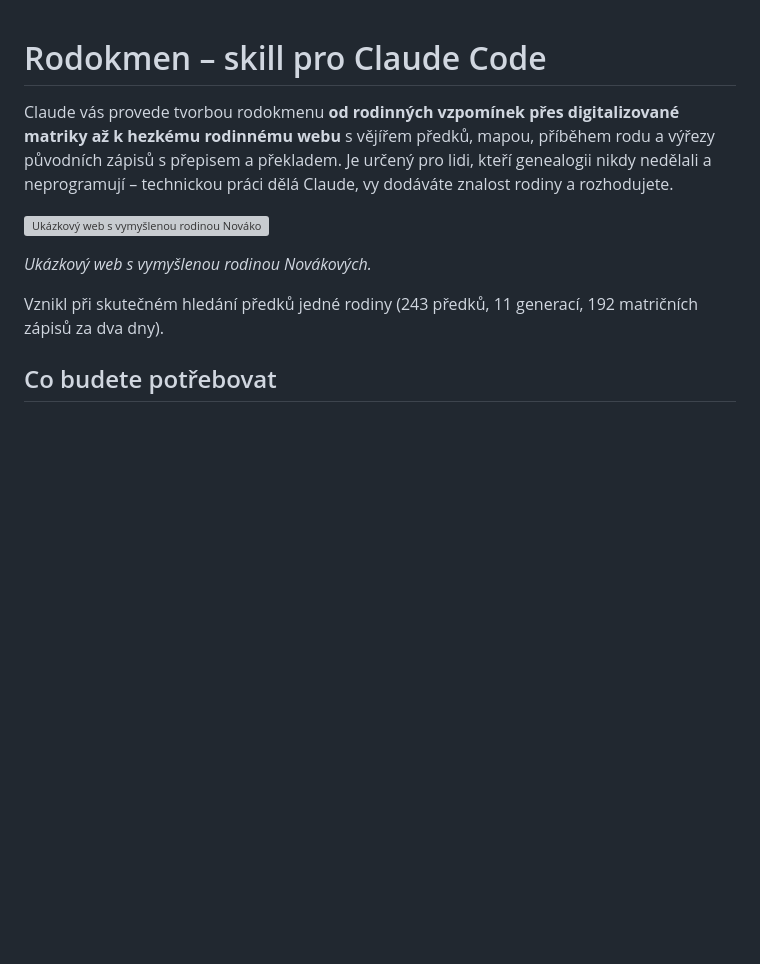
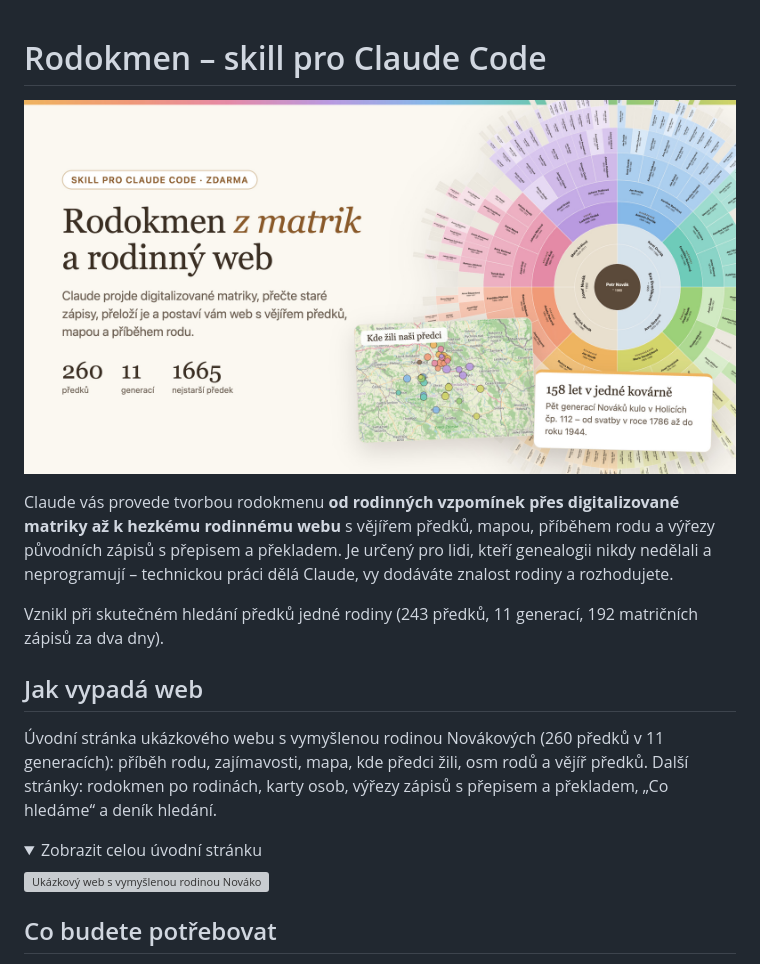
Before and after one commit to Brunobeee/rodokmen-skill, a Markdown page: README.md, the part around the change. Rendered like a GitHub page; pictures changed too: docs/banner.jpg (added); folded sections open; blank space fills up the shorter version; grey boxes are pictures that could not be loaded.

Commit message:
README: banner nahoře, celý screenshot ve sbalitelné sekci Jak vypadá web
Co-Authored-By: Claude Opus 5.5 <noreply@anthropic.com>

```diff
--- a/README.md
+++ b/README.md
@@ -1,15 +1,25 @@
 # Rodokmen – skill pro Claude Code
+
+![Rodokmen z matrik a rodinný web – vějíř předků, mapa a zajímavosti](docs/banner.jpg)
 
 Claude vás provede tvorbou rodokmenu **od rodinných vzpomínek přes digitalizované matriky až k hezkému rodinnému webu**
 s vějířem předků, mapou, příběhem rodu a výřezy původních zápisů s přepisem a překladem.
 Je určený pro lidi, kteří genealogii nikdy nedělali a neprogramují – technickou práci dělá Claude, vy dodáváte
 znalost rodiny a rozhodujete.
 
+Vznikl při skutečném hledání předků jedné rodiny (243 předků, 11 generací, 192 matričních zápisů za dva dny).
+
+## Jak vypadá web
+Úvodní stránka ukázkového webu s vymyšlenou rodinou Novákových (260 předků v 11 generacích): příběh rodu, zajímavosti,
+mapa, kde předci žili, osm rodů a vějíř předků. Další stránky: rodokmen po rodinách, karty osob, výřezy zápisů
+s přepisem a překladem, „Co hledáme“ a deník hledání.
+
+<details>
+<summary>Zobrazit celou úvodní stránku</summary>
+
 ![Ukázkový web s vymyšlenou rodinou Novákových: úvod, zajímavosti, mapa, rody a vějíř předků](docs/ukazka-web.png)
 
-*Ukázkový web s vymyšlenou rodinou Novákových.*
-
-Vznikl při skutečném hledání předků jedné rodiny (243 předků, 11 generací, 192 matričních zápisů za dva dny).
+</details>
 
 ## Co budete potřebovat
 - **Claude Code** (aplikace pro Mac/Windows nebo příkazová řádka) a předplatné Claude (Pro/Max). Rodokmen je
```
